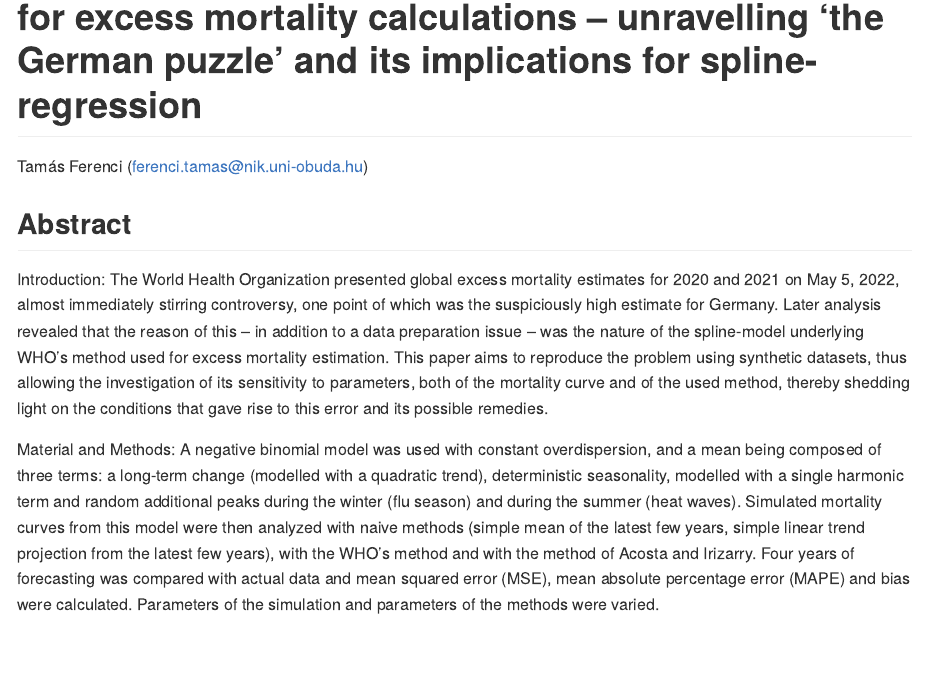
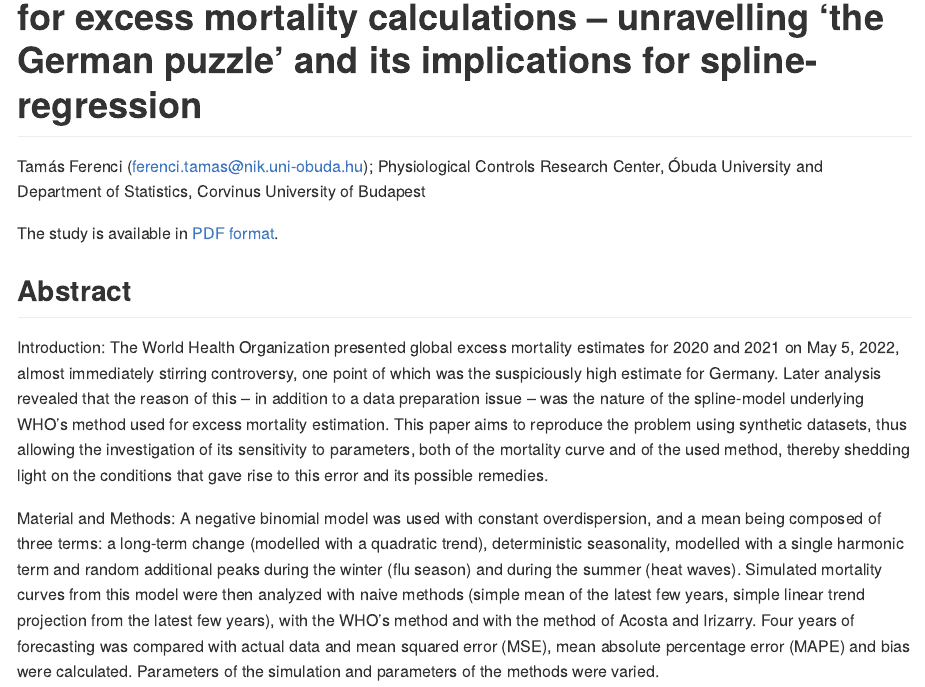
Before and after one commit to tamas-ferenci/MortalityPrediction, an R Markdown document (README.Rmd): the page in a window 1100 px wide, from 80 px down. The pictures show the output file README.md that the author committed with the source, drawn offline in the style of GitHub; long lines of code are wrapped.

Commit message:
Affiliation added, PDF link added.

```diff
--- a/README.Rmd
+++ b/README.Rmd
@@ -1,13 +1,13 @@
 ---
 title: "Comparing methods to predict baseline mortality for excess mortality calculations -- unravelling 'the German puzzle' and its implications for spline-regression"
 author:
-  - Tamás Ferenci (ferenci.tamas@nik.uni-obuda.hu)
+  - Tamás Ferenci (ferenci.tamas@nik.uni-obuda.hu); Physiological Controls Research Center, Óbuda University and Department of Statistics, Corvinus University of Budapest
 bibliography: MortalityPredictionBib.bib
 csl: european-journal-of-epidemiology.csl
 output:
+  bookdown::github_document2:
+    number_sections: false
   bookdown::pdf_document2:
-    number_sections: false
-  bookdown::github_document2:
     number_sections: false
 ---
 
```
Also changed, not shown: README.md, README_files/figure-gfm/simillustration-1.png, README_files/figure-gfm/trajs-1.png, README.Rmd (2 more changed lines).
